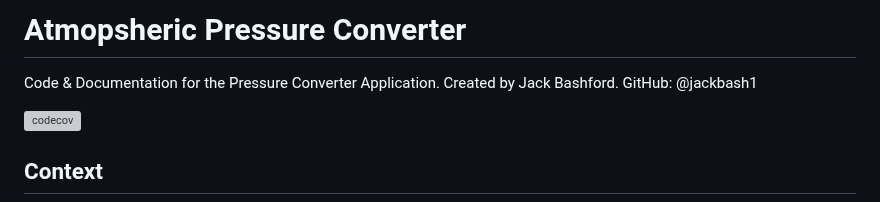
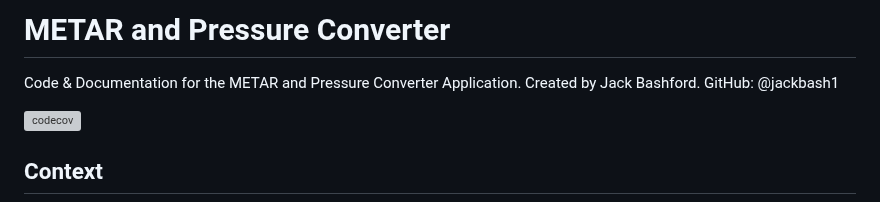
Before and after one commit to jackbash1/METAR-PressureConverter, a Markdown page: README.md, the part around one of its changes. GitHub-like rendering; grey boxes are pictures that could not be loaded.

```diff
--- a/README.md
+++ b/README.md
@@ -1,5 +1,5 @@
-# Atmopsheric Pressure Converter
-Code &amp; Documentation for the Pressure Converter Application. Created by Jack Bashford. GitHub: @jackbash1
+# METAR and Pressure Converter
+Code &amp; Documentation for the METAR and Pressure Converter Application. Created by Jack Bashford. GitHub: @jackbash1
 
 [![codecov](https://codecov.io/gh/jackbash1/PressureConverter/branch/feature%2Funit-testing/graph/badge.svg?token=QPCR8QED5I)](https://codecov.io/gh/jackbash1/PressureConverter)
 
```
Also changed, not shown: other parts of README.md (+1 -1 lines).
